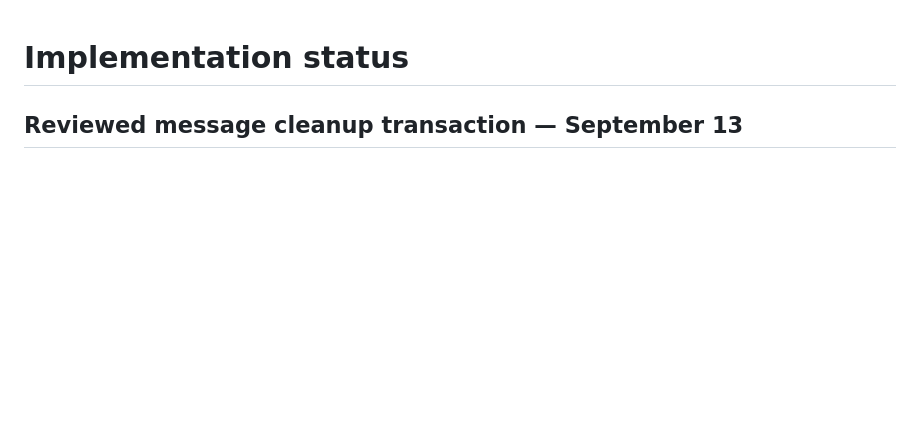
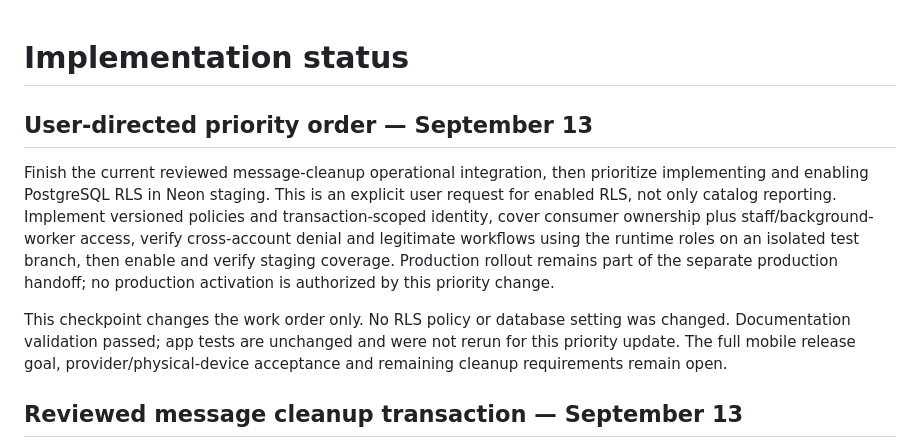
Before and after one commit to SahilWikhe/Rove_Mobile, a Markdown page: docs/18-implementation-status.md, the part around the change. Rendered like a GitHub page; blank space fills up the shorter version.

Commit message:
docs: prioritize enabled RLS after current cleanup work

```diff
--- a/docs/18-implementation-status.md
+++ b/docs/18-implementation-status.md
@@ -1,4 +1,10 @@
 # Implementation status
+
+## User-directed priority order — September 13
+
+Finish the current reviewed message-cleanup operational integration, then prioritize implementing and enabling PostgreSQL RLS in Neon staging. This is an explicit user request for enabled RLS, not only catalog reporting. Implement versioned policies and transaction-scoped identity, cover consumer ownership plus staff/background-worker access, verify cross-account denial and legitimate workflows using the runtime roles on an isolated test branch, then enable and verify staging coverage. Production rollout remains part of the separate production handoff; no production activation is authorized by this priority change.
+
+This checkpoint changes the work order only. No RLS policy or database setting was changed. Documentation validation passed; app tests are unchanged and were not rerun for this priority update. The full mobile release goal, provider/physical-device acceptance and remaining cleanup requirements remain open.
 
 ## Reviewed message cleanup transaction — September 13
 
```
